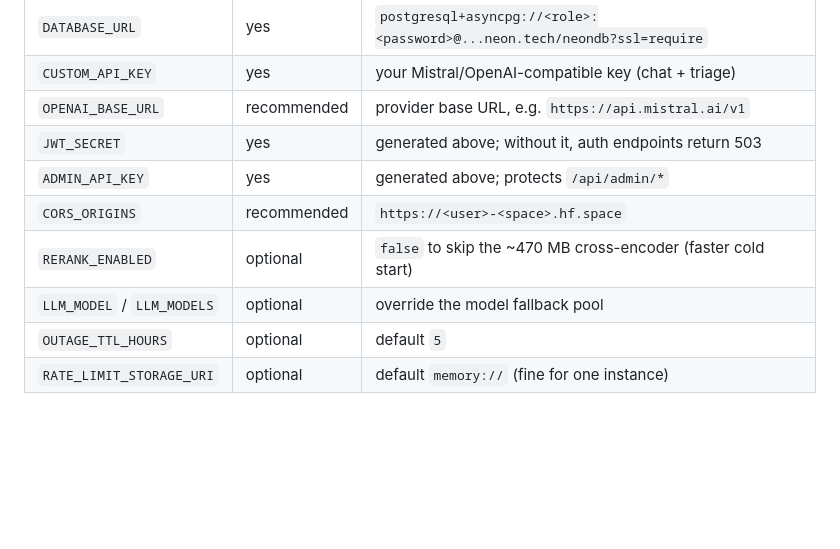
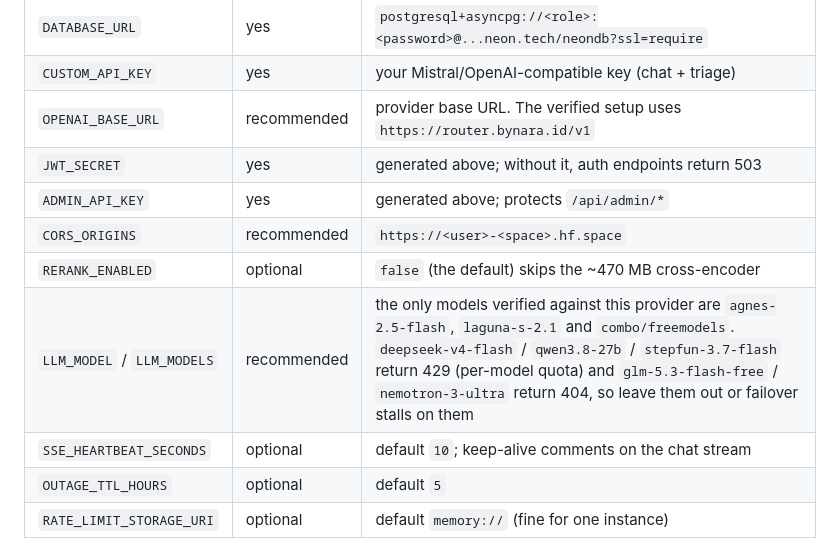
Before and after one commit to siso-kh/tunisia-energy-rag, a Markdown page: DEPLOY_HF_SPACE.md, the part around the change. GitHub-like rendering; blank space fills up the shorter version.

Commit message:
docs: correct the provider and model list in the HF runbook
The runbook still pointed OPENAI_BASE_URL at Mistral while the deployed
service uses the bynara router, and it invited operators to set LLM_MODELS
freely when half the obvious candidates are dead on that provider.

🤖 Generated with Codebuff
Co-Authored-By: Codebuff <noreply@codebuff.com>

```diff
--- a/DEPLOY_HF_SPACE.md
+++ b/DEPLOY_HF_SPACE.md
@@ -140,12 +140,13 @@ python -c "import secrets; print(secrets.token_hex(32))"       # ADMIN_API_KEY
 |---|---|---|
 | `DATABASE_URL` | yes | `postgresql+asyncpg://<role>:<password>@...neon.tech/neondb?ssl=require` |
 | `CUSTOM_API_KEY` | yes | your Mistral/OpenAI-compatible key (chat + triage) |
-| `OPENAI_BASE_URL` | recommended | provider base URL, e.g. `https://api.mistral.ai/v1` |
+| `OPENAI_BASE_URL` | recommended | provider base URL. The verified setup uses `https://router.bynara.id/v1` |
 | `JWT_SECRET` | yes | generated above; without it, auth endpoints return 503 |
 | `ADMIN_API_KEY` | yes | generated above; protects `/api/admin/*` |
 | `CORS_ORIGINS` | recommended | `https://<user>-<space>.hf.space` |
-| `RERANK_ENABLED` | optional | `false` to skip the ~470 MB cross-encoder (faster cold start) |
-| `LLM_MODEL` / `LLM_MODELS` | optional | override the model fallback pool |
+| `RERANK_ENABLED` | optional | `false` (the default) skips the ~470 MB cross-encoder |
+| `LLM_MODEL` / `LLM_MODELS` | recommended | the only models verified against this provider are `agnes-2.5-flash`, `laguna-s-2.1` and `combo/freemodels`. `deepseek-v4-flash` / `qwen3.8-27b` / `stepfun-3.7-flash` return 429 (per-model quota) and `glm-5.3-flash-free` / `nemotron-3-ultra` return 404, so leave them out or failover stalls on them |
+| `SSE_HEARTBEAT_SECONDS` | optional | default `10`; keep-alive comments on the chat stream |
 | `OUTAGE_TTL_HOURS` | optional | default `5` |
 | `RATE_LIMIT_STORAGE_URI` | optional | default `memory://` (fine for one instance) |
 
```
